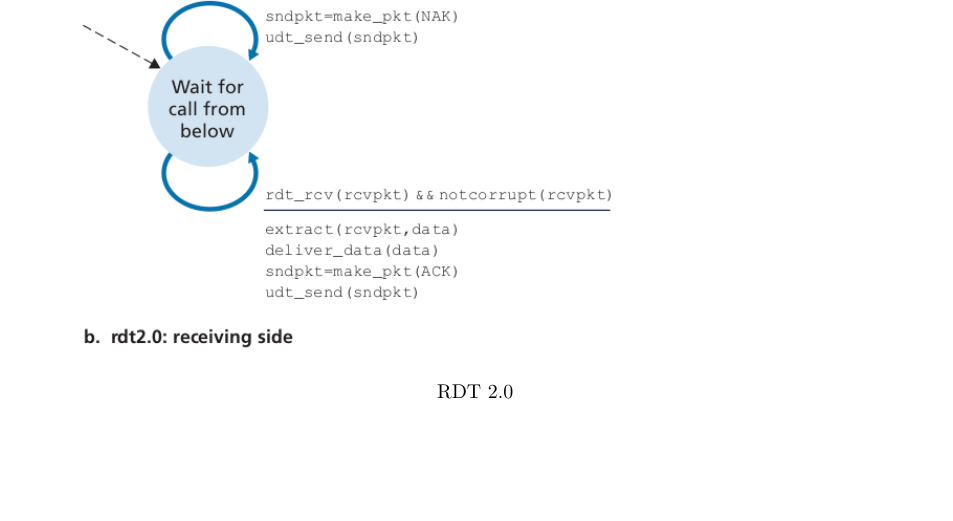
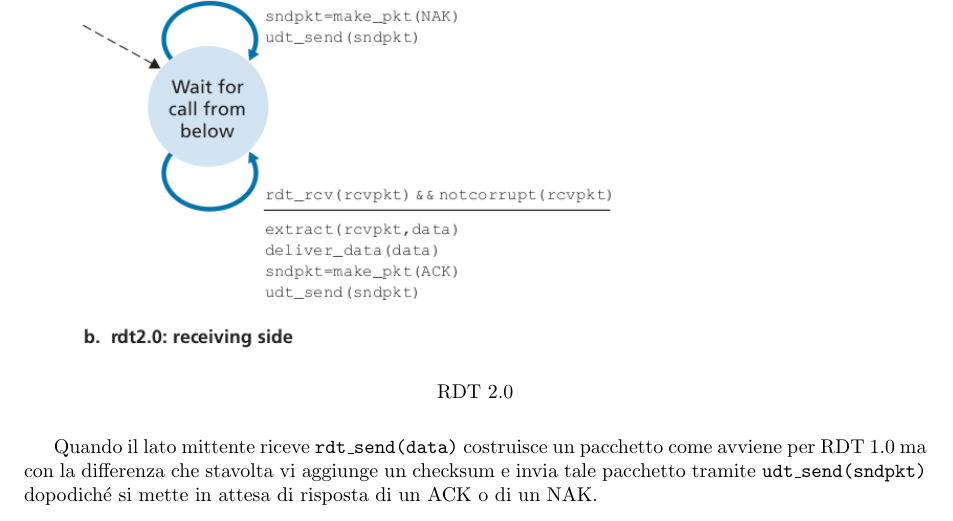
Before and after one commit to xfarrow/university, a LaTeX book (networks/Appunti di reti.tex): part of page 34 of 34, cut so that both start at the same text, the shorter picture padded with empty space. Compiled offline with pdfLaTeX.

Commit message:
Update Appunti di reti.tex

```diff
--- a/networks/Appunti di reti.tex
+++ b/networks/Appunti di reti.tex
@@ -954,6 +954,7 @@ Ecco le FSM di RDT 2.0:
 	\caption{RDT 2.0}
 \end{figure}
 
+Quando il lato mittente riceve \texttt{rdt\_send(data)} costruisce un pacchetto come avviene per RDT 1.0 ma con la differenza che stavolta vi aggiunge un checksum e invia tale pacchetto tramite \texttt{udt\_send(sndpkt)} dopodiché si mette in attesa di risposta di un ACK o di un NAK.
 
 
 
```
